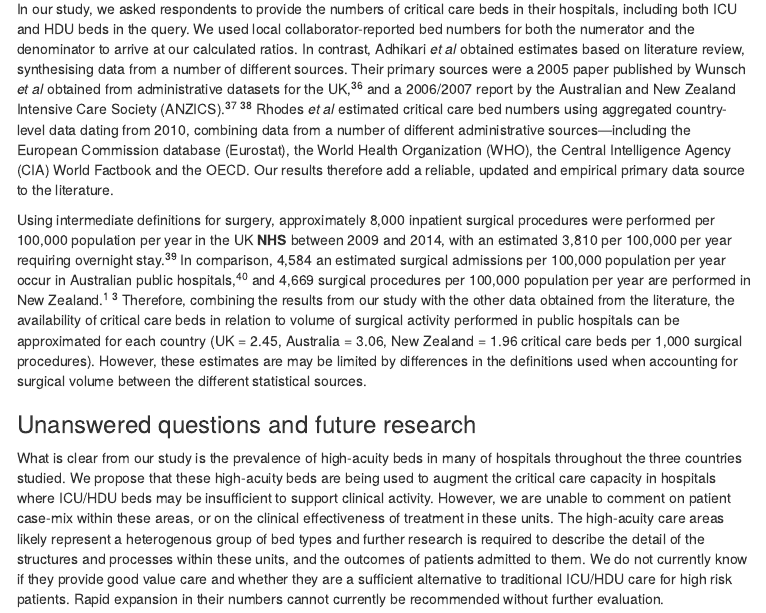
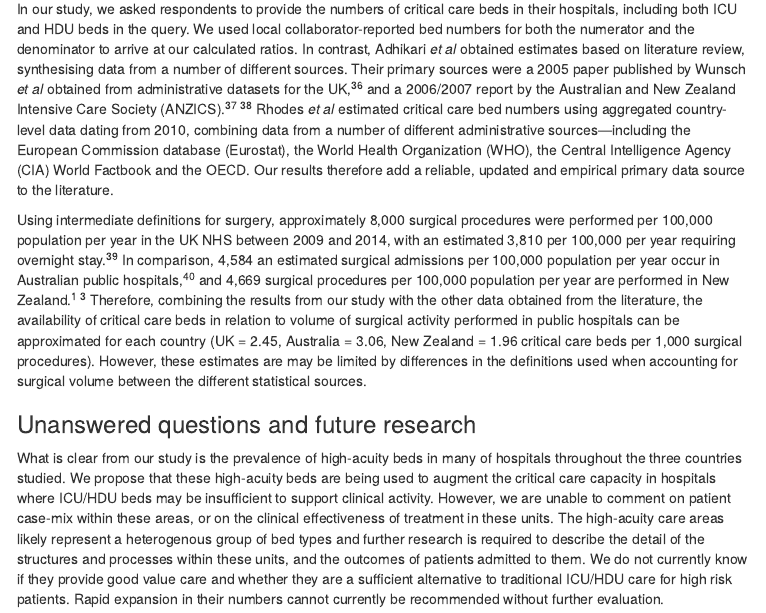
Before and after one commit to dannyjnwong/SNAP2_Org_Survey, an R Markdown document (Org_Survey_Manuscript.Rmd): the page in a window 1100 px wide, from 7070 px down. The pictures show the output file Org_Survey_Manuscript.html that the author committed with the source, opened offline; menus at the side of the page are left out.

Commit message:
Typo fixed.

```diff
--- a/Org_Survey_Manuscript.Rmd
+++ b/Org_Survey_Manuscript.Rmd
@@ -219,7 +219,7 @@ While the critical care capacity estimates from our study differ from these prev
 
 In our study, we asked respondents to provide the numbers of critical care beds in their hospitals, including both ICU and HDU beds in the query. We used local collaborator-reported bed numbers for both the numerator and the denominator to arrive at our calculated ratios. In contrast, Adhikari *et al* obtained estimates based on literature review, synthesising data from a number of different sources. Their primary sources were a 2005 paper published by Wunsch *et al* obtained from administrative datasets for the UK,[@wunsch_variation_2008] and a 2006/2007 report by the Australian and New Zealand Intensive Care Society (ANZICS).[@drennan_intensive_2008; @martin_unique_2010] Rhodes *et al* estimated critical care bed numbers using aggregated country-level data dating from 2010, combining data from a number of different administrative sources&mdash;including the European Commission database (Eurostat), the World Health Organization (WHO), the Central Intelligence Agency (CIA) World Factbook and the OECD. Our results therefore add a reliable, updated and empirical primary data source to the literature.
 
-Using intermediate definitions for surgery, approximately 8,000 inpatient surgical procedures were performed per 100,000 population per year in the UK **NHS** between 2009 and 2014, with an estimated `r formatC((1-0.528)*8073, big.mark = ",")` per 100,000 per year requiring overnight stay.[@abbott_frequency_2017] In comparison, `r formatC(1127574/24600000 * 100000, big.mark = ",")` an estimated surgical admissions per 100,000 population per year occur in Australian public hospitals,[@australian_institute_of_health_and_welfare_admitted_2018] and 4,669 surgical procedures per 100,000 population per year are performed in New Zealand.[@rose_estimated_2015; @weiser_estimate_2015] Therefore, combining the results from our study with the other data obtained from the literature, the availability of critical care beds in relation to volume of surgical activity performed in public hospitals can be approximated for each country (UK = `r per_capita_ccu$ccuPerCapita[1]/((1-0.528)*8073)*1000`, Australia = `r per_capita_ccu$ccuPerCapita[2]/4584*1000`, New Zealand = `r per_capita_ccu$ccuPerCapita[3]/4669*1000` critical care beds per 1,000 surgical procedures). However, these estimates are may be limited by differences in the definitions used when accounting for surgical volume between the different statistical sources.
+Using intermediate definitions for surgery, approximately 8,000 surgical procedures were performed per 100,000 population per year in the UK NHS between 2009 and 2014, with an estimated `r formatC((1-0.528)*8073, big.mark = ",")` per 100,000 per year requiring overnight stay.[@abbott_frequency_2017] In comparison, `r formatC(1127574/24600000 * 100000, big.mark = ",")` an estimated surgical admissions per 100,000 population per year occur in Australian public hospitals,[@australian_institute_of_health_and_welfare_admitted_2018] and 4,669 surgical procedures per 100,000 population per year are performed in New Zealand.[@rose_estimated_2015; @weiser_estimate_2015] Therefore, combining the results from our study with the other data obtained from the literature, the availability of critical care beds in relation to volume of surgical activity performed in public hospitals can be approximated for each country (UK = `r per_capita_ccu$ccuPerCapita[1]/((1-0.528)*8073)*1000`, Australia = `r per_capita_ccu$ccuPerCapita[2]/4584*1000`, New Zealand = `r per_capita_ccu$ccuPerCapita[3]/4669*1000` critical care beds per 1,000 surgical procedures). However, these estimates are may be limited by differences in the definitions used when accounting for surgical volume between the different statistical sources.
 
 ### Unanswered questions and future research
 
```
Also changed, not shown: Org_Survey_Manuscript.html.
